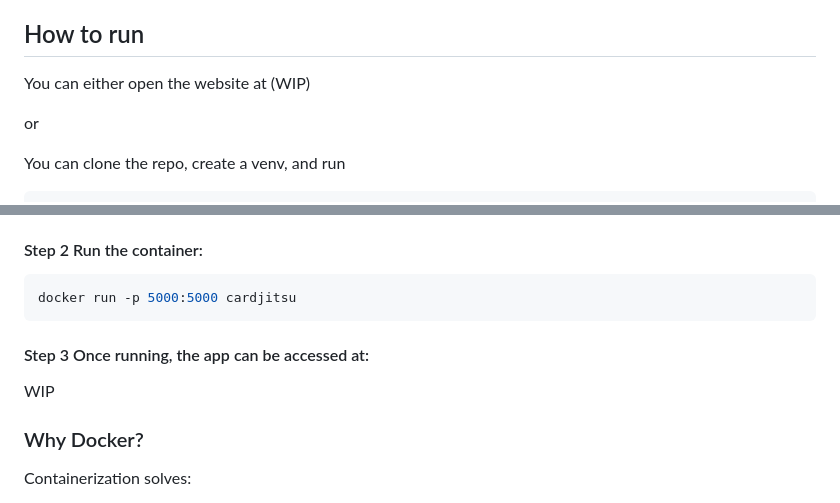
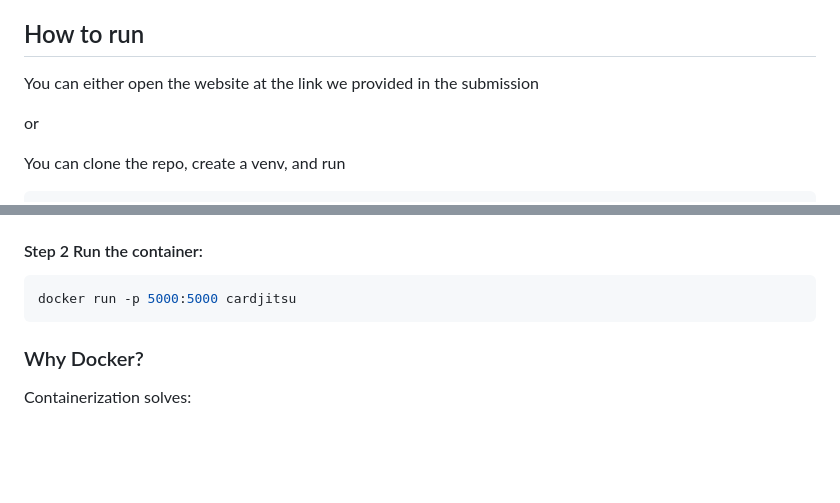
Before and after one commit to aradaynt/Card-Jitsu, a Markdown page: README.md, 2 parts joined by grey strips. Rendered like a GitHub page; blank space fills up the shorter version.

Commit message:
Revise README for clarity on running the app
Updated instructions for running the website and removed WIP placeholders.

````diff
--- a/README.md
+++ b/README.md
@@ -36,7 +36,7 @@ Each card also has a power number (1-12), and a color
 
 ## How to run
 
-You can either open the website at (WIP)
+You can either open the website at the link we provided in the submission
 
 or
 
@@ -275,9 +275,6 @@ docker build -t cardjitsu .
 ```powershell
 docker run -p 5000:5000 cardjitsu
 ```
-#### Step 3 Once running, the app can be accessed at:
-
-WIP
 
 ### Why Docker?
 Containerization solves:
````
